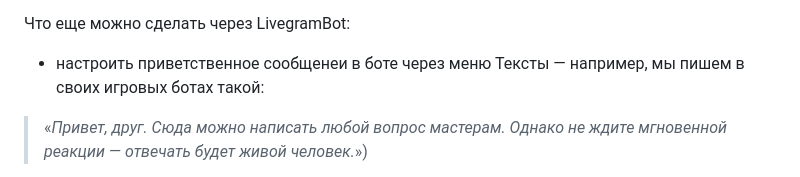
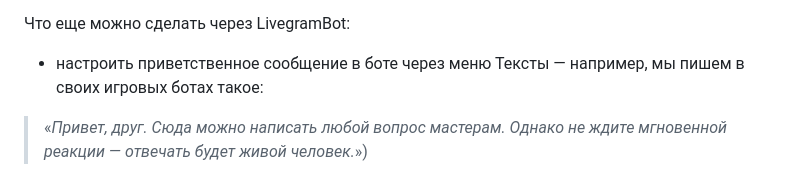
Before and after one commit to tsareva/tsareva.github.io, a Markdown page: rpg_bot_creation.md, the part around the change. GitHub-like rendering.

```diff
--- a/rpg_bot_creation.md
+++ b/rpg_bot_creation.md
@@ -30,7 +30,7 @@
 Теперь все сообщения от пользователей, направленные боту, будут пересылаться в этот чат. Те сообщения в этом чате, который **отправлены как ответ на пересланное сообщение от бота**, уйдут пользователю «от лица бота» (так что если для вас это важно — подписывайтесь, кто отвечает).
 
 Что еще можно сделать через LivegramBot:
-- настроить приветственное сообщенеи в боте через меню Тексты — например, мы пишем в своих игровых ботах такой:
+- настроить приветственное сообщение в боте через меню Тексты — например, мы пишем в своих игровых ботах такое:
 
 > «_Привет, друг. Сюда можно написать любой вопрос мастерам. Однако не ждите мгновенной реакции — отвечать будет живой человек._»)
 
```
